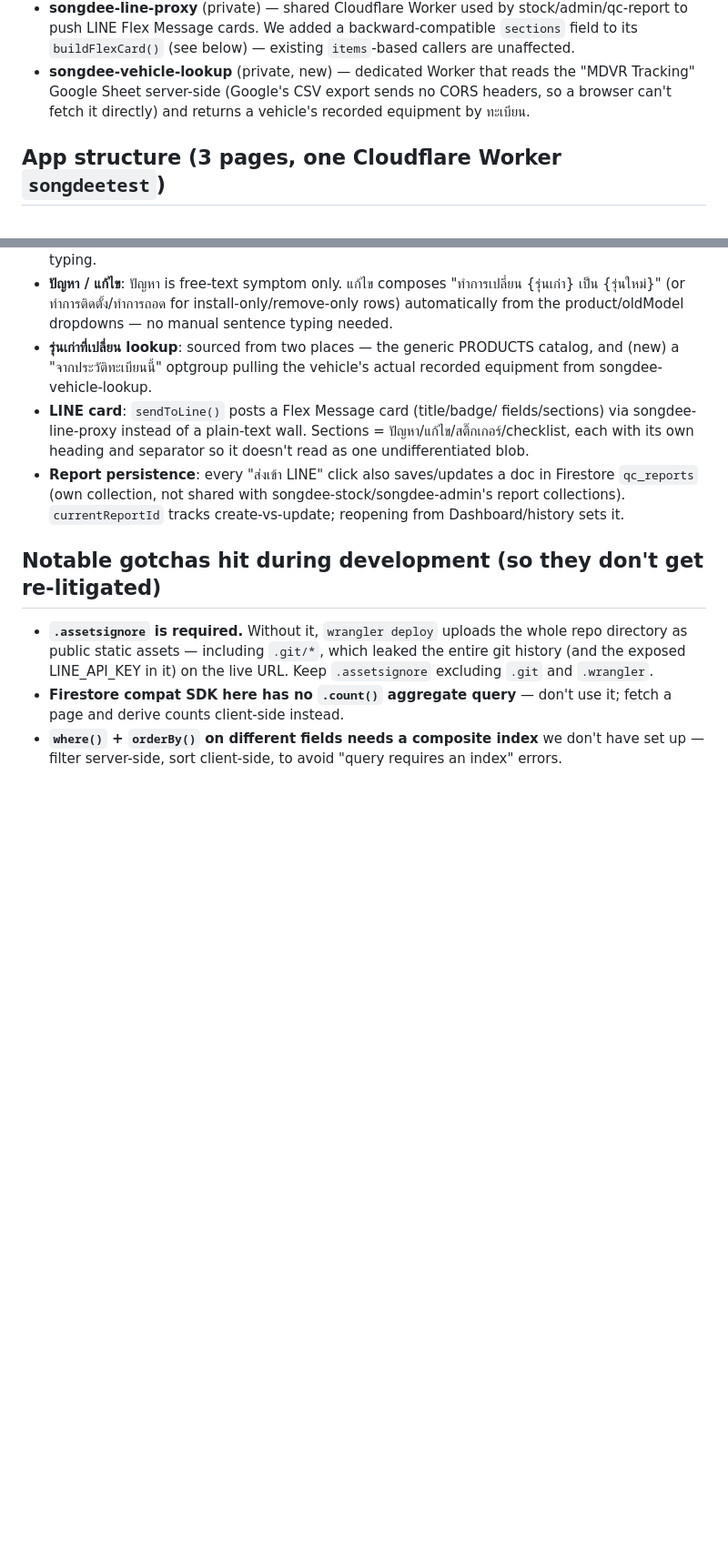
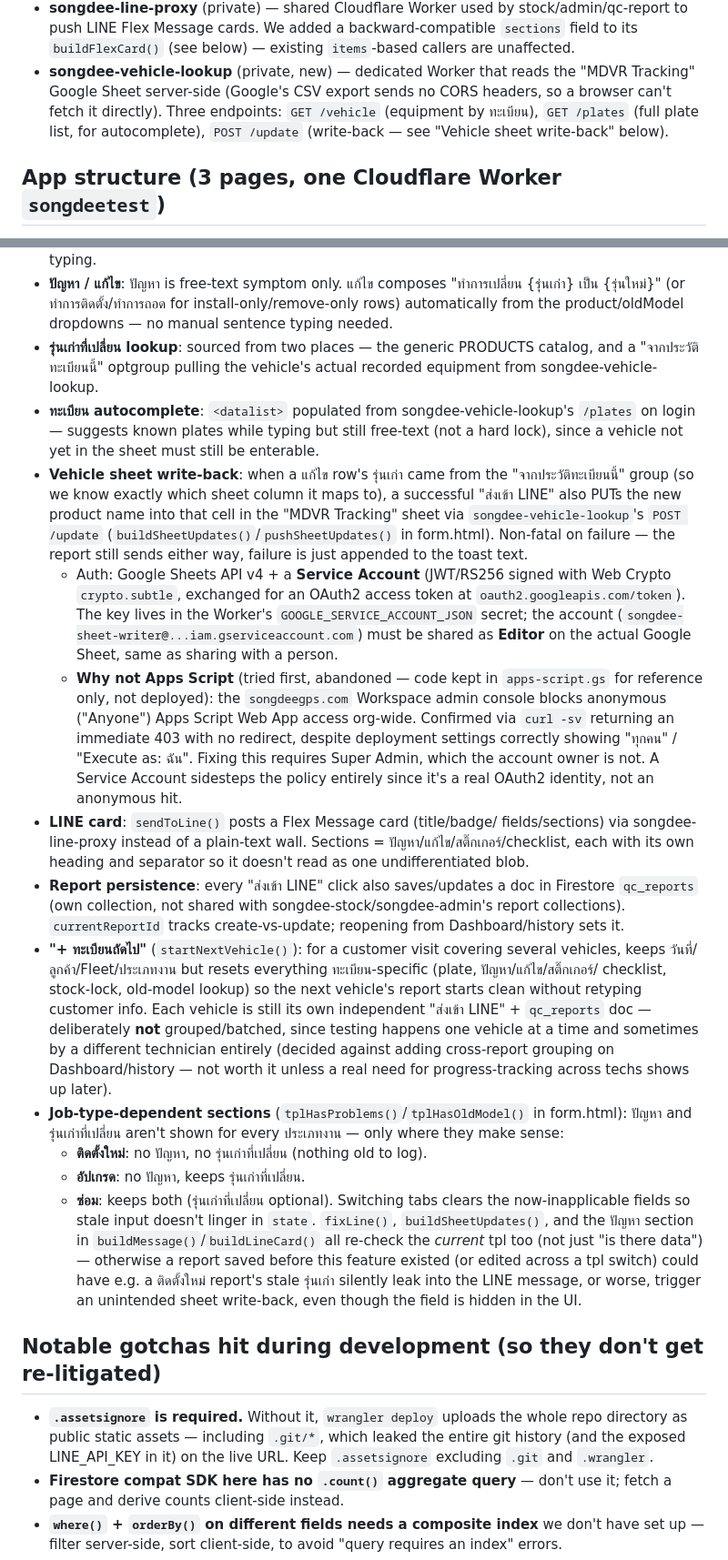
Before and after one commit to SkyjumpZz/songdee-qc-report, a Markdown page: CHANGELOG.md, 2 parts joined by grey strips. Shown at 91% size. GitHub-like rendering; blank space fills up the shorter version.

Commit message:
Update CHANGELOG: sheet write-back docs, + ทะเบียนถัดไป, job-type section visibility, and workflow gotchas from this session

```diff
--- a/CHANGELOG.md
+++ b/CHANGELOG.md
@@ -22,8 +22,10 @@ machines/sessions (not just in chat history).
   below) — existing `items`-based callers are unaffected.
 - **songdee-vehicle-lookup** (private, new) — dedicated Worker that
   reads the "MDVR Tracking" Google Sheet server-side (Google's CSV
-  export sends no CORS headers, so a browser can't fetch it directly)
-  and returns a vehicle's recorded equipment by ทะเบียน.
+  export sends no CORS headers, so a browser can't fetch it directly).
+  Three endpoints: `GET /vehicle` (equipment by ทะเบียน), `GET /plates`
+  (full plate list, for autocomplete), `POST /update` (write-back —
+  see "Vehicle sheet write-back" below).
 
 ## App structure (3 pages, one Cloudflare Worker `songdeetest`)
 
@@ -54,8 +56,36 @@ All three share a Dashboard/ฟอร์ม/ประวัติ tab bar (`.pag
   install-only/remove-only rows) automatically from the product/oldModel
   dropdowns — no manual sentence typing needed.
 - **รุ่นเก่าที่เปลี่ยน lookup**: sourced from two places — the generic
-  PRODUCTS catalog, and (new) a "จากประวัติทะเบียนนี้" optgroup pulling the
+  PRODUCTS catalog, and a "จากประวัติทะเบียนนี้" optgroup pulling the
   vehicle's actual recorded equipment from songdee-vehicle-lookup.
+- **ทะเบียน autocomplete**: `<datalist>` populated from
+  songdee-vehicle-lookup's `/plates` on login — suggests known plates
+  while typing but still free-text (not a hard lock), since a vehicle
+  not yet in the sheet must still be enterable.
+- **Vehicle sheet write-back**: when a แก้ไข row's รุ่นเก่า came from the
+  "จากประวัติทะเบียนนี้" group (so we know exactly which sheet column it
+  maps to), a successful "ส่งเข้า LINE" also PUTs the new product name
+  into that cell in the "MDVR Tracking" sheet via
+  `songdee-vehicle-lookup`'s `POST /update`
+  (`buildSheetUpdates()`/`pushSheetUpdates()` in form.html). Non-fatal
+  on failure — the report still sends either way, failure is just
+  appended to the toast text.
+  - Auth: Google Sheets API v4 + a **Service Account** (JWT/RS256
+    signed with Web Crypto `crypto.subtle`, exchanged for an OAuth2
+    access token at `oauth2.googleapis.com/token`). The key lives in
+    the Worker's `GOOGLE_SERVICE_ACCOUNT_JSON` secret; the account
+    (`songdee-sheet-writer@...iam.gserviceaccount.com`) must be shared
+    as **Editor** on the actual Google Sheet, same as sharing with a
+    person.
+  - **Why not Apps Script** (tried first, abandoned — code kept in
+    `apps-script.gs` for reference only, not deployed): the
+    `songdeegps.com` Workspace admin console blocks anonymous ("Anyone")
+    Apps Script Web App access org-wide. Confirmed via `curl -sv`
+    returning an immediate 403 with no redirect, despite deployment
+    settings correctly showing "ทุกคน" / "Execute as: ฉัน". Fixing this
+    requires Super Admin, which the account owner is not. A Service
+    Account sidesteps the policy entirely since it's a real OAuth2
+    identity, not an anonymous hit.
 - **LINE card**: `sendToLine()` posts a Flex Message card (title/badge/
   fields/sections) via songdee-line-proxy instead of a plain-text wall.
   Sections = ปัญหา/แก้ไข/สติ๊กเกอร์/checklist, each with its own heading
@@ -64,6 +94,30 @@ All three share a Dashboard/ฟอร์ม/ประวัติ tab bar (`.pag
   a doc in Firestore `qc_reports` (own collection, not shared with
   songdee-stock/songdee-admin's report collections). `currentReportId`
   tracks create-vs-update; reopening from Dashboard/history sets it.
+- **"+ ทะเบียนถัดไป"** (`startNextVehicle()`): for a customer visit
+  covering several vehicles, keeps วันที่/ลูกค้า/Fleet/ประเภทงาน but
+  resets everything ทะเบียน-specific (plate, ปัญหา/แก้ไข/สติ๊กเกอร์/
+  checklist, stock-lock, old-model lookup) so the next vehicle's report
+  starts clean without retyping customer info. Each vehicle is still its
+  own independent "ส่งเข้า LINE" + `qc_reports` doc — deliberately **not**
+  grouped/batched, since testing happens one vehicle at a time and
+  sometimes by a different technician entirely (decided against adding
+  cross-report grouping on Dashboard/history — not worth it unless a
+  real need for progress-tracking across techs shows up later).
+- **Job-type-dependent sections** (`tplHasProblems()`/`tplHasOldModel()`
+  in form.html): ปัญหา and รุ่นเก่าที่เปลี่ยน aren't shown for every
+  ประเภทงาน — only where they make sense:
+  - **ติดตั้งใหม่**: no ปัญหา, no รุ่นเก่าที่เปลี่ยน (nothing old to log).
+  - **อัปเกรด**: no ปัญหา, keeps รุ่นเก่าที่เปลี่ยน.
+  - **ซ่อม**: keeps both (รุ่นเก่าที่เปลี่ยน optional).
+  Switching tabs clears the now-inapplicable fields so stale input
+  doesn't linger in `state`. `fixLine()`, `buildSheetUpdates()`, and the
+  ปัญหา section in `buildMessage()`/`buildLineCard()` all re-check the
+  *current* tpl too (not just "is there data") — otherwise a report
+  saved before this feature existed (or edited across a tpl switch)
+  could have e.g. a ติดตั้งใหม่ report's stale รุ่นเก่า silently leak
+  into the LINE message, or worse, trigger an unintended sheet
+  write-back, even though the field is hidden in the UI.
 
 ## Notable gotchas hit during development (so they don't get re-litigated)
 
```
Also changed, not shown: other parts of CHANGELOG.md (+26 -3 lines).
